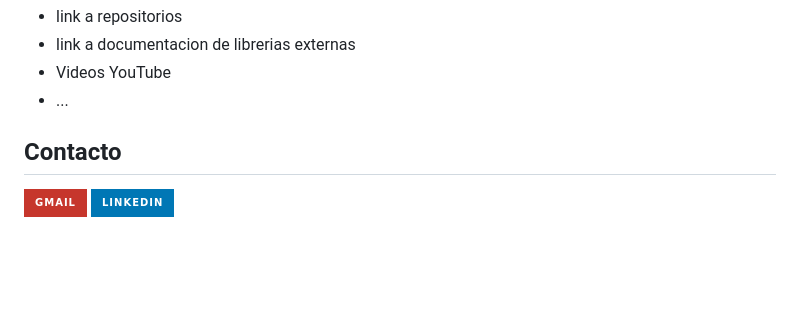
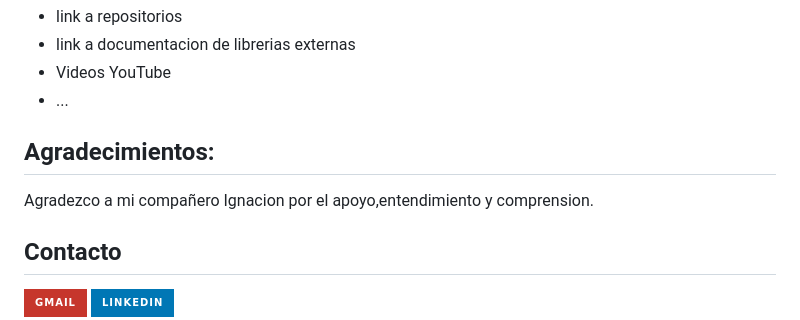
Before and after one commit to corina43/ccm_Linkia_Venom_25.03.2023, a Markdown page: README.md, the part around the change. Drawn GitHub-style; badges without logos; blank space fills up the shorter version.

```diff
--- a/README.md
+++ b/README.md
@@ -124,6 +124,9 @@ Para conseguir nuestro objetivo hemos recopilado información de:
 - link a documentacion de librerias externas
 - Videos YouTube
 - ...
+## Agradecimientos:
+
+Agradezco a mi compañero Ignacion por el apoyo,entendimiento y comprension.
 
 ## Contacto
 
```
